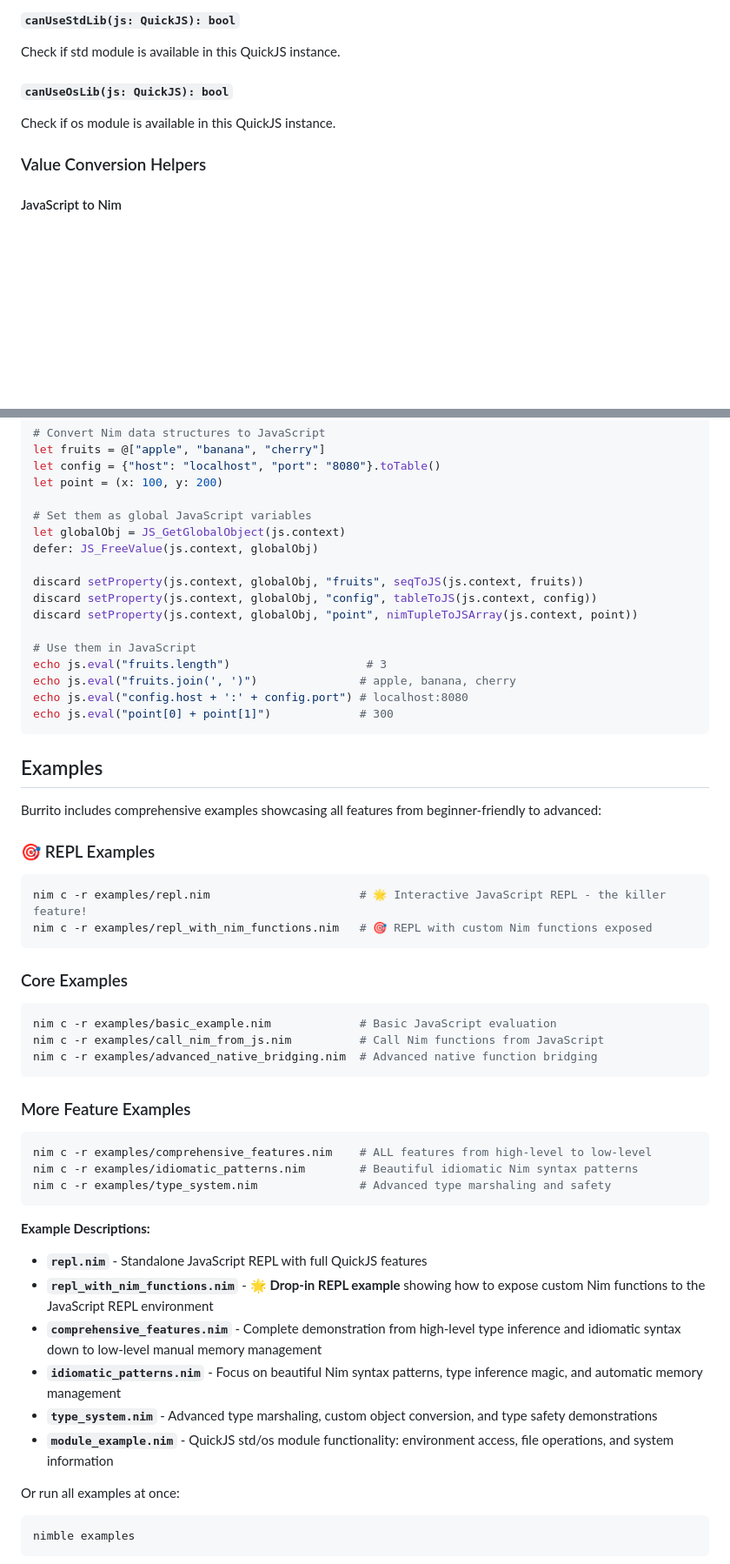
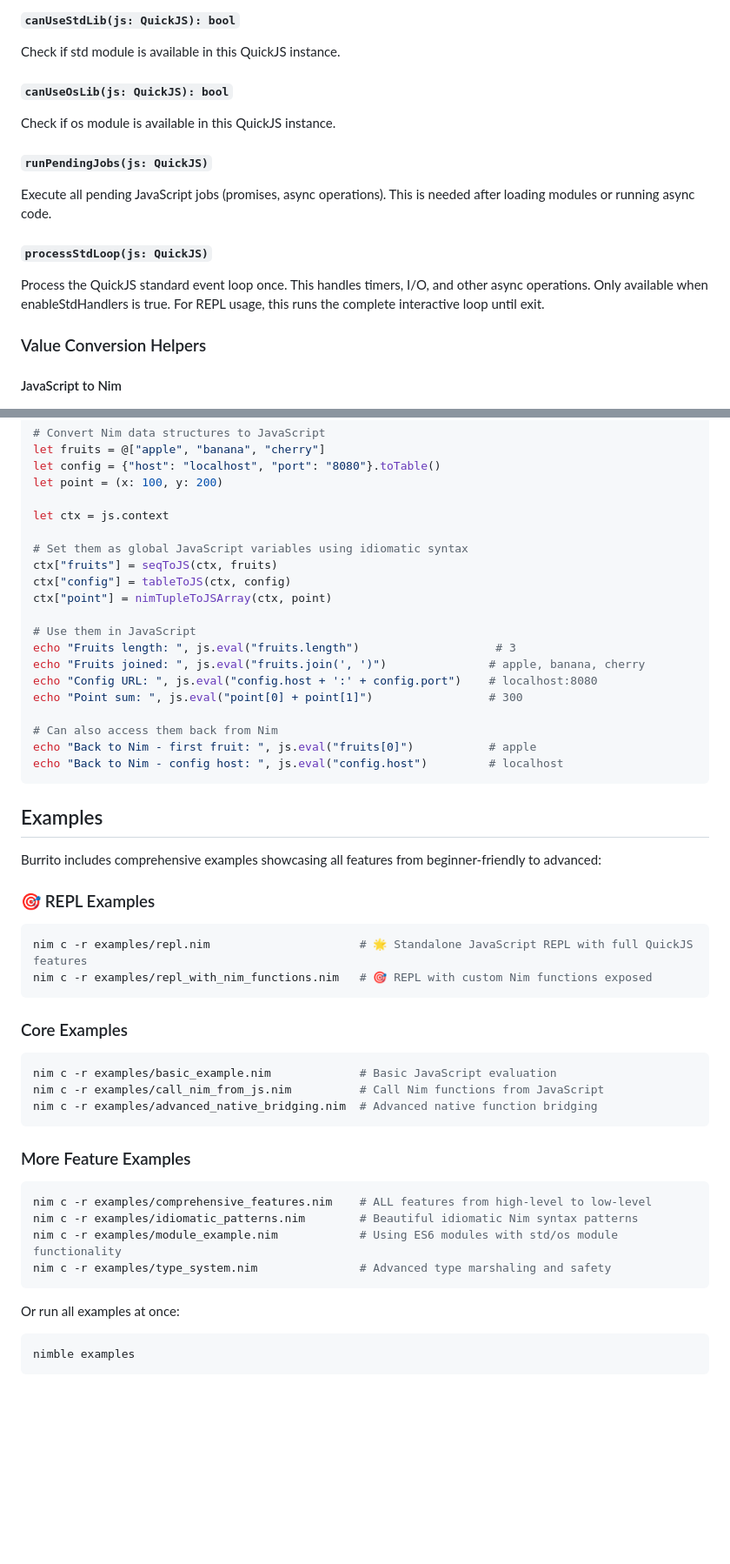
Before and after one commit to tapsterbot/burrito, a Markdown page: README.md, 2 parts joined by grey strips. Shown: that part at 87% size. Rendered like a GitHub page; blank space fills up the shorter version.

````diff
--- a/README.md
+++ b/README.md
@@ -372,6 +394,12 @@ Check if std module is available in this QuickJS instance.
 #### `canUseOsLib(js: QuickJS): bool`
 Check if os module is available in this QuickJS instance.
 
+#### `runPendingJobs(js: QuickJS)`
+Execute all pending JavaScript jobs (promises, async operations). This is needed after loading modules or running async code.
+
+#### `processStdLoop(js: QuickJS)`
+Process the QuickJS standard event loop once. This handles timers, I/O, and other async operations. Only available when enableStdHandlers is true. For REPL usage, this runs the complete interactive loop until exit.
+
 ### Value Conversion Helpers
 
 #### JavaScript to Nim
@@ -530,19 +608,22 @@ let fruits = @["apple", "banana", "cherry"]
 let config = {"host": "localhost", "port": "8080"}.toTable()
 let point = (x: 100, y: 200)
 
-# Set them as global JavaScript variables
-let globalObj = JS_GetGlobalObject(js.context)
-defer: JS_FreeValue(js.context, globalObj)
+let ctx = js.context
 
-discard setProperty(js.context, globalObj, "fruits", seqToJS(js.context, fruits))
-discard setProperty(js.context, globalObj, "config", tableToJS(js.context, config))
-discard setProperty(js.context, globalObj, "point", nimTupleToJSArray(js.context, point))
+# Set them as global JavaScript variables using idiomatic syntax
+ctx["fruits"] = seqToJS(ctx, fruits)
+ctx["config"] = tableToJS(ctx, config)
+ctx["point"] = nimTupleToJSArray(ctx, point)
 
 # Use them in JavaScript
-echo js.eval("fruits.length")                    # 3
-echo js.eval("fruits.join(', ')")               # apple, banana, cherry
-echo js.eval("config.host + ':' + config.port") # localhost:8080
-echo js.eval("point[0] + point[1]")             # 300
+echo "Fruits length: ", js.eval("fruits.length")                    # 3
+echo "Fruits joined: ", js.eval("fruits.join(', ')")               # apple, banana, cherry
+echo "Config URL: ", js.eval("config.host + ':' + config.port")    # localhost:8080
+echo "Point sum: ", js.eval("point[0] + point[1]")                 # 300
+
+# Can also access them back from Nim
+echo "Back to Nim - first fruit: ", js.eval("fruits[0]")           # apple
+echo "Back to Nim - config host: ", js.eval("config.host")         # localhost
 ```
 
 ## Examples
@@ -551,7 +632,7 @@ Burrito includes comprehensive examples showcasing all features from beginner-fr
 
 ### 🎯 REPL Examples
 ```bash
-nim c -r examples/repl.nim                      # 🌟 Interactive JavaScript REPL - the killer feature!
+nim c -r examples/repl.nim                      # 🌟 Standalone JavaScript REPL with full QuickJS features
 nim c -r examples/repl_with_nim_functions.nim   # 🎯 REPL with custom Nim functions exposed
 ```
 
@@ -566,16 +647,9 @@ nim c -r examples/advanced_native_bridging.nim  # Advanced native function bridg
 ```bash
 nim c -r examples/comprehensive_features.nim    # ALL features from high-level to low-level
 nim c -r examples/idiomatic_patterns.nim        # Beautiful idiomatic Nim syntax patterns
+nim c -r examples/module_example.nim            # Using ES6 modules with std/os module functionality
 nim c -r examples/type_system.nim               # Advanced type marshaling and safety
 ```
-
-**Example Descriptions:**
-- **`repl.nim`** - Standalone JavaScript REPL with full QuickJS features
-- **`repl_with_nim_functions.nim`** - 🌟 **Drop-in REPL example** showing how to expose custom Nim functions to the JavaScript REPL environment
-- **`comprehensive_features.nim`** - Complete demonstration from high-level type inference and idiomatic syntax down to low-level manual memory management
-- **`idiomatic_patterns.nim`** - Focus on beautiful Nim syntax patterns, type inference magic, and automatic memory management
-- **`type_system.nim`** - Advanced type marshaling, custom object conversion, and type safety demonstrations
-- **`module_example.nim`** - QuickJS std/os module functionality: environment access, file operations, and system information
 
 Or run all examples at once:
 ```bash
````
Also changed, not shown: other parts of README.md (+87 -15 lines).
